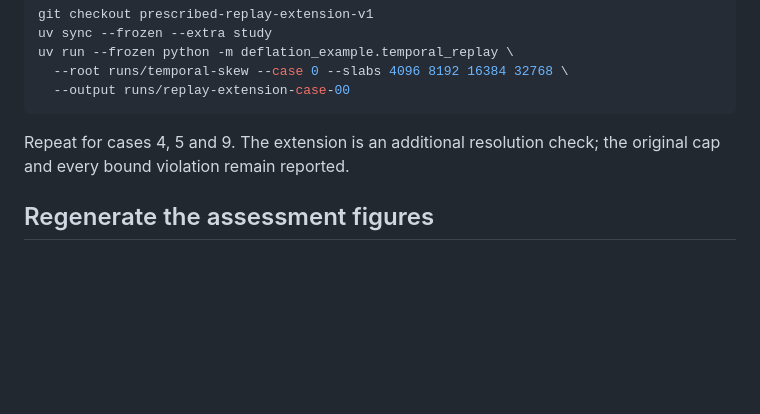
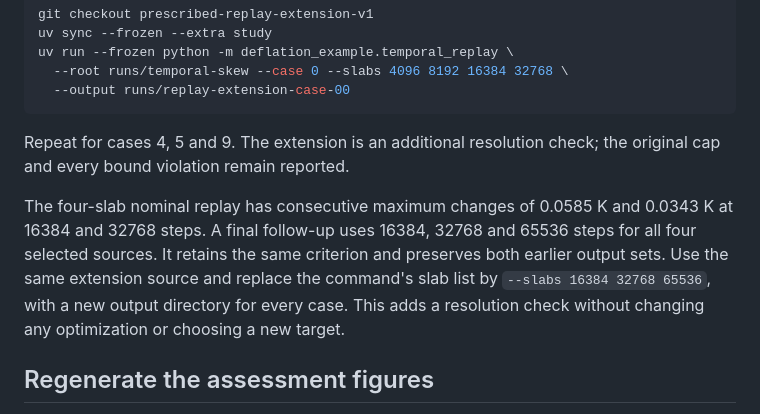
Before and after one commit to teeratornk/deflation-example, a Markdown page: examples/temporal_resolution/README.md, the part around the change. Rendered like a GitHub page; blank space fills up the shorter version.

Commit message:
Predeclare the final fixed-source resolution doubling

```diff
--- a/examples/temporal_resolution/README.md
+++ b/examples/temporal_resolution/README.md
@@ -158,6 +158,14 @@ uv run --frozen python -m deflation_example.temporal_replay \
 Repeat for cases 4, 5 and 9. The extension is an additional resolution check;
 the original cap and every bound violation remain reported.
 
+The four-slab nominal replay has consecutive maximum changes of 0.0585 K
+and 0.0343 K at 16384 and 32768 steps. A final follow-up uses 16384, 32768
+and 65536 steps for all four selected sources. It retains the same criterion
+and preserves both earlier output sets. Use the same extension source and
+replace the command's slab list by `--slabs 16384 32768 65536`, with a new
+output directory for every case. This adds a resolution check without changing
+any optimization or choosing a new target.
+
 ## Regenerate the assessment figures
 
 Use `prescribed-temporal-report-v1` for the following reporting command.
```
